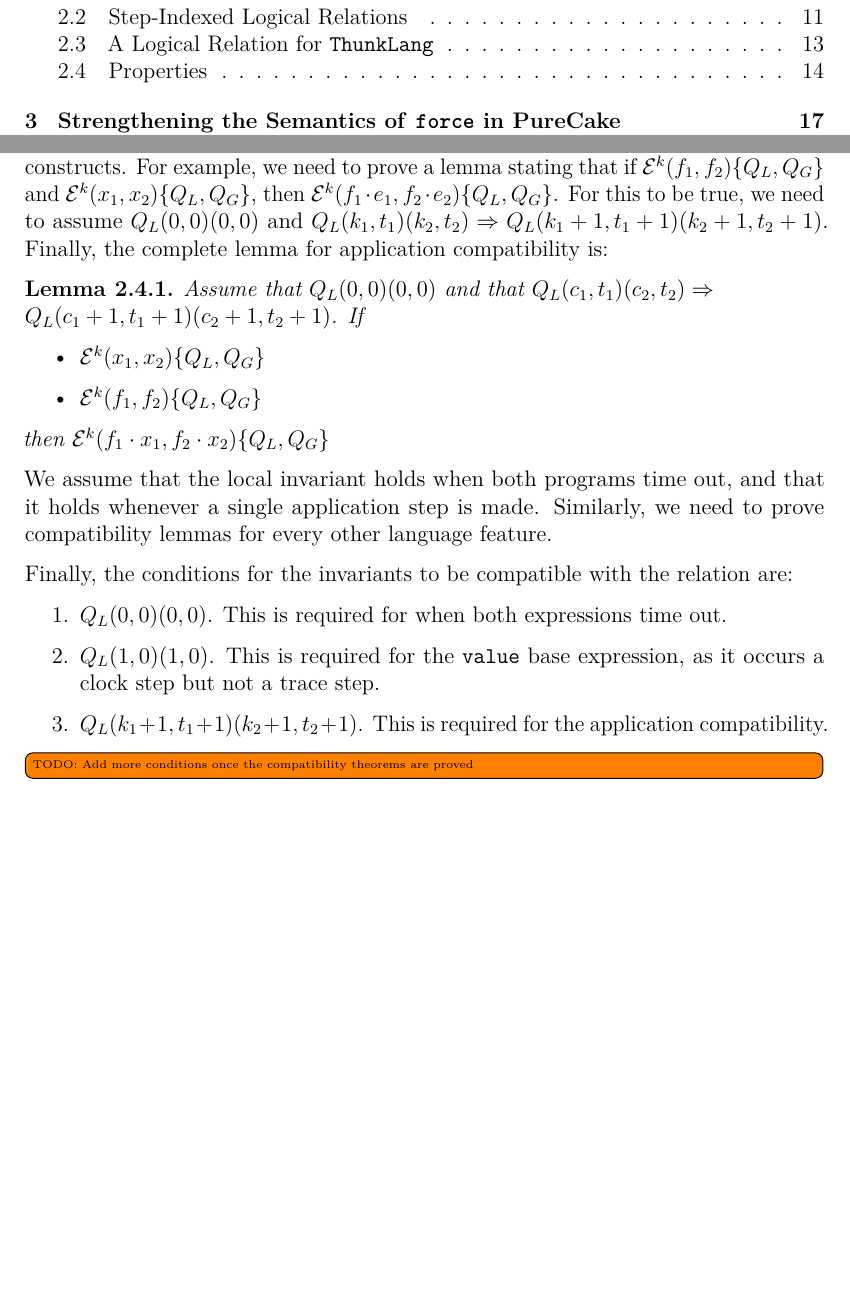
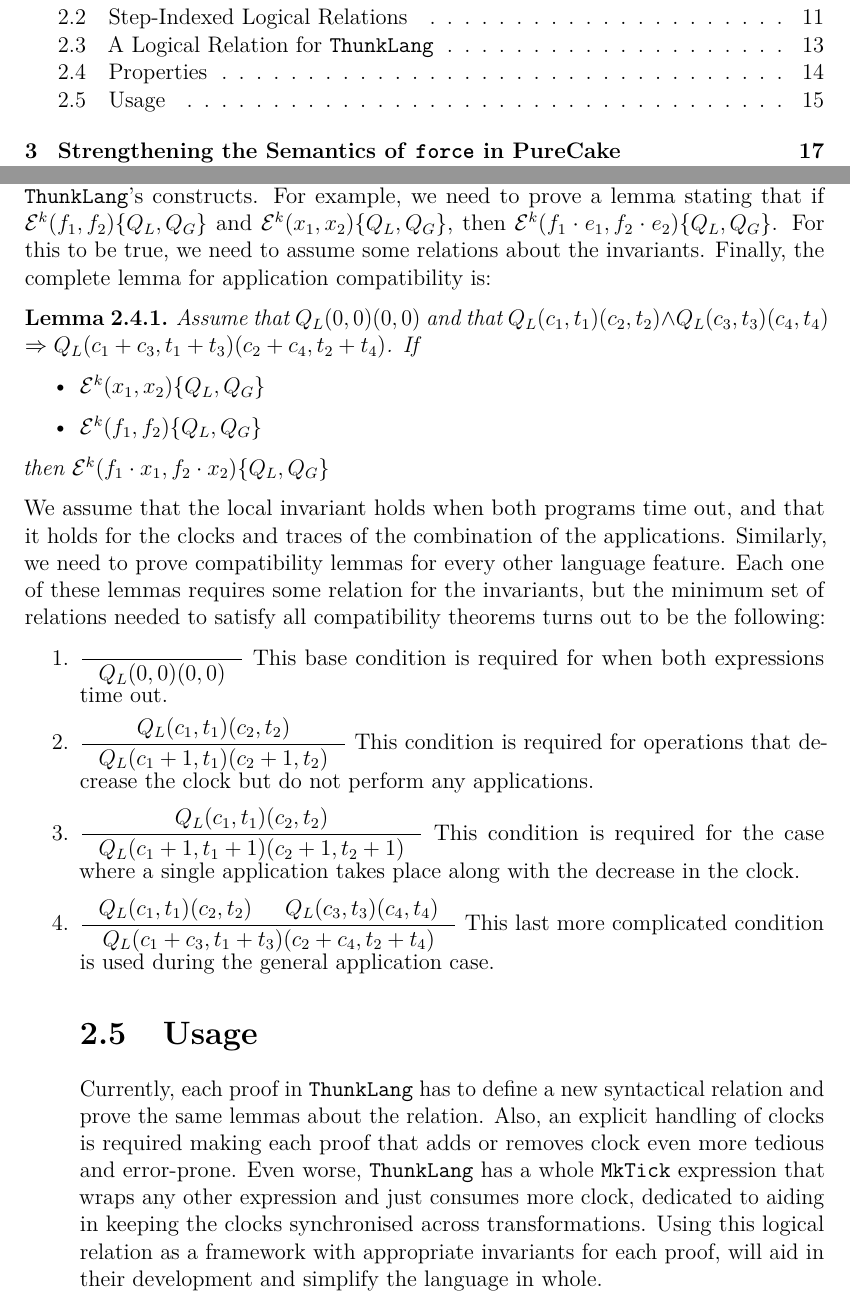
Before and after one commit to nikos-alexandris/masters-thesis, a LaTeX thesis (Main.tex, which reads include/LogicalRelation.tex): two parts of pages 9 and 27 of 47, joined at a grey line, cut so that both start at the same text, the shorter picture padded with empty space. Compiled offline with pdfLaTeX.

Commit message:
Finished logical relation chapter

```diff
--- a/include/LogicalRelation.tex
+++ b/include/LogicalRelation.tex
@@ -352,16 +352,18 @@ compatibility theorems of the logical relation. Specifically, we need to show
 that the relation is closed under \ThunkLang{}'s constructs. For example, we
 need to prove a lemma stating that if $\mathcal{E}^k(f_1,f_2)\{Q_L,Q_G\}$ and
 $\mathcal{E}^k(x_1,x_2)\{Q_L,Q_G\}$, then $\mathcal{E}^k(f_1 \cdot e_1, f_2
-\cdot e_2)\{Q_L,Q_G\}$. For this to be true, we need to assume $Q_L(0,0)(0,0)$
-and $Q_L(k_1,t_1)(k_2,t_2) \Rightarrow Q_L(k_1+1,t_1+1)(k_2+1,t_2+1)$. Finally,
-the complete lemma for application compatibility is:
+\cdot e_2)\{Q_L,Q_G\}$. For this to be true, we need to assume some relations
+about the invariants. Finally, the complete lemma for application compatibility
+is:
 
 \newtheorem{theorem}{Theorem}[section]
 \newtheorem{corollary}{Corollary}[theorem]
 \newtheorem{lemma}[theorem]{Lemma}
 
 \begin{lemma}
-  Assume that $Q_L(0,0)(0,0)$ and that $Q_L(c_1,t_1)(c_2,t_2)\Rightarrow\\Q_L(c_1 + 1,t_1 + 1)(c_2 + 1,t_2 + 1)$.
+  Assume that $Q_L(0,0)(0,0)$ and that
+  $Q_L(c_1,t_1)(c_2,t_2)\land Q_L(c_3,t_3)(c_4,t_4)\\
+   \Rightarrow Q_L(c_1 + c_3,t_1 + t_3)(c_2 + c_4,t_2 + t_4)$.
   If
   \begin{itemize}
     \item $\mathcal{E}^k(x_1, x_2)\{Q_L,Q_G\}$
@@ -371,23 +373,35 @@ the complete lemma for application compatibility is:
 \end{lemma}
 
 We assume that the local invariant holds when both programs time out, and that
-it holds whenever a single application step is made. Similarly, we need to prove
-compatibility lemmas for every other language feature.
-
-Finally, the conditions for the invariants to be compatible with the relation
-are:
+it holds for the clocks and traces of the combination of the applications.
+Similarly, we need to prove compatibility lemmas for every other language
+feature. Each one of these lemmas requires some relation for the invariants, but
+the minimum set of relations needed to satisfy all compatibility theorems turns
+out to be the following:
 
 \begin{enumerate}
 
-\item $Q_L(0,0)(0,0)$. This is required for when both expressions time out.
+\item $\inference{}{Q_L(0,0)(0,0)}$
+  This base condition is required for when both expressions time out.
+\item $\inference{Q_L(c_1,t_1)(c_2,t_2)}{Q_L(c_1+1,t_1)(c_2+1,t_2)}$ This
+  condition is required for operations that decrease the clock but do not
+  perform any applications.
+\item $\inference{Q_L(c_1,t_1)(c_2,t_2)}{Q_L(c_1+1,t_1+1)(c_2+1,t_2+1)}$ This
+  condition is required for the case where a single application takes place
+  along with the decrease in the clock.
+\item $\inference{Q_L(c_1,t_1)(c_2,t_2)& Q_L(c_3,t_3)(c_4,t_4)}
+                 {Q_L(c_1+c_3,t_1+t_3)(c_2+c_4,t_2+t_4)}$ This last more
+  complicated condition is used during the general application case.
 
-\item $Q_L(1,0)(1,0)$. This is required for the \lit{value} base expression, as
-  it occurs a clock step but not a trace step.
+\section{Usage}
 
-\item $Q_L(k_1+1,t_1+1)(k_2+1,t_2+1)$. This is required for the application
-  compatibility.
+Currently, each proof in \ThunkLang{} has to define a new syntactical relation
+and prove the same lemmas about the relation. Also, an explicit handling of
+clocks is required making each proof that adds or removes clock even more
+tedious and error-prone. Even worse, \ThunkLang{} has a whole \lit{MkTick}
+expression that wraps any other expression and just consumes more clock,
+dedicated to aiding in keeping the clocks synchronised across transformations.
+Using this logical relation as a framework with appropriate invariants for each
+proof, will aid in their development and simplify the language in whole.
 
 \end{enumerate}
-
-\todo[inline]{TODO: Add more conditions once the compatibility theorems are
-proved}
```
Also changed, not shown: include/Introduction.tex (+2 -2 lines).
